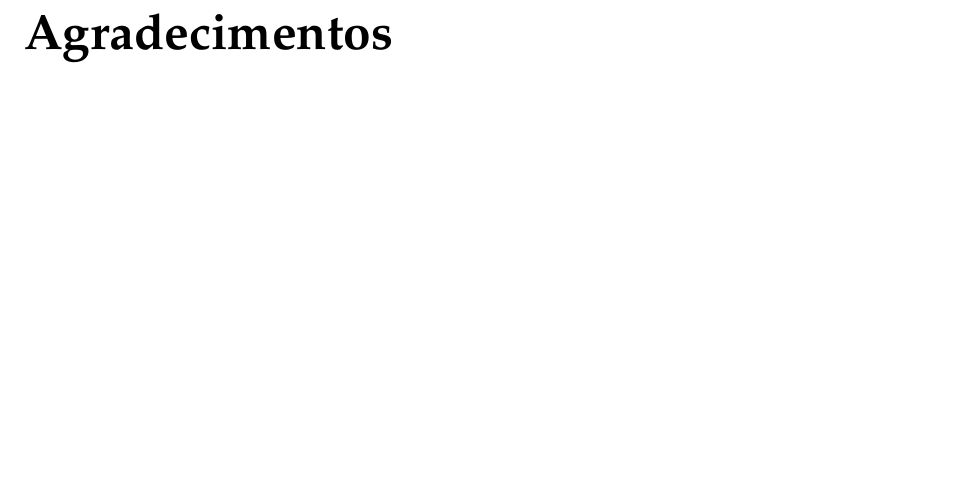
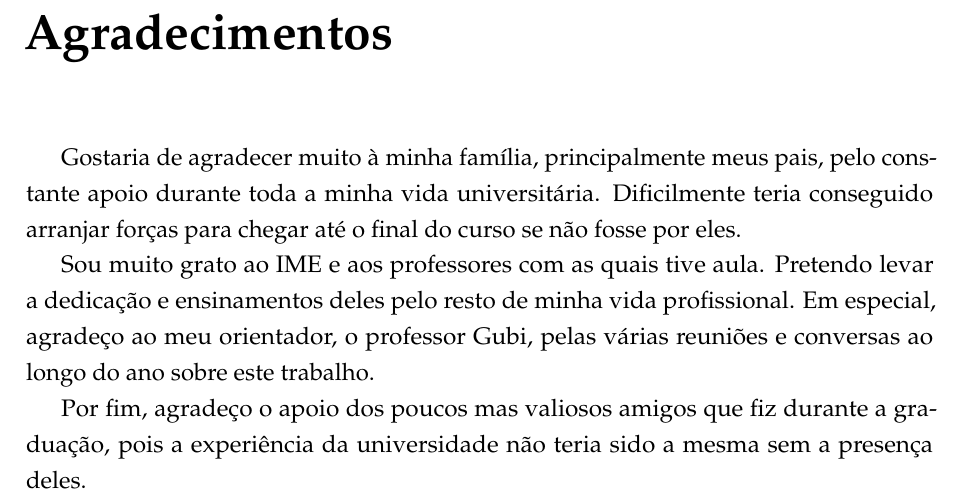
Before and after one commit to SamuraiSigma/mac0499, a LaTeX thesis (monograph/tex/main.tex, which reads monograph/tex/thanks.tex): part of page 3 of 93, cut so that both start at the same text, the shorter picture padded with empty space. Compiled offline with pdfLaTeX.

Commit message:
Write special thanks chapter

```diff
--- a/monograph/tex/thanks.tex
+++ b/monograph/tex/thanks.tex
@@ -1,6 +1,8 @@
 \chapter*{Agradecimentos}
 \addcontentsline{toc}{chapter}{Agradecimentos}
 
-\begin{comment}
-Se o candidato não quer fazer agradecimentos, deve simplesmente eliminar esta página.
-\end{comment}
+Gostaria de agradecer muito à minha família, principalmente meus pais, pelo constante apoio durante toda a minha vida universitária. Dificilmente teria conseguido arranjar forças para chegar até o final do curso se não fosse por eles.
+
+Sou muito grato ao IME e aos professores com as quais tive aula. Pretendo levar a dedicação e ensinamentos deles pelo resto de minha vida profissional. Em especial, agradeço ao meu orientador, o professor Gubi, pelas várias reuniões e conversas ao longo do ano sobre este trabalho.
+
+Por fim, agradeço o apoio dos poucos mas valiosos amigos que fiz durante a graduação, pois a experiência da universidade não teria sido a mesma sem a presença deles.
```
Also changed, not shown: monograph/Monografia.pdf.
